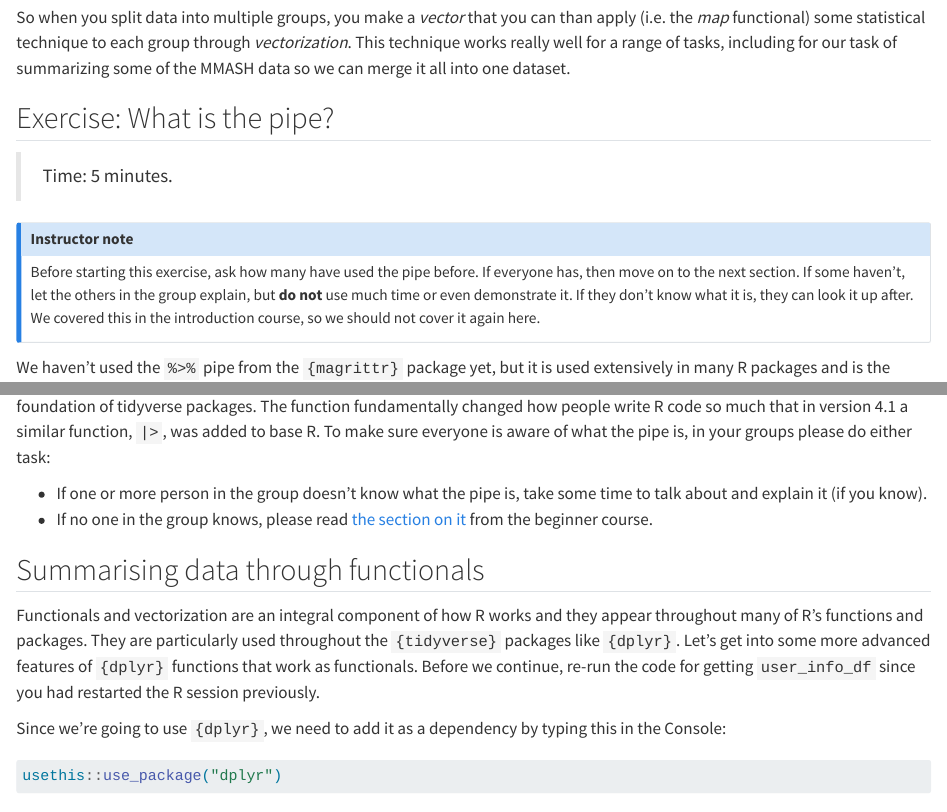
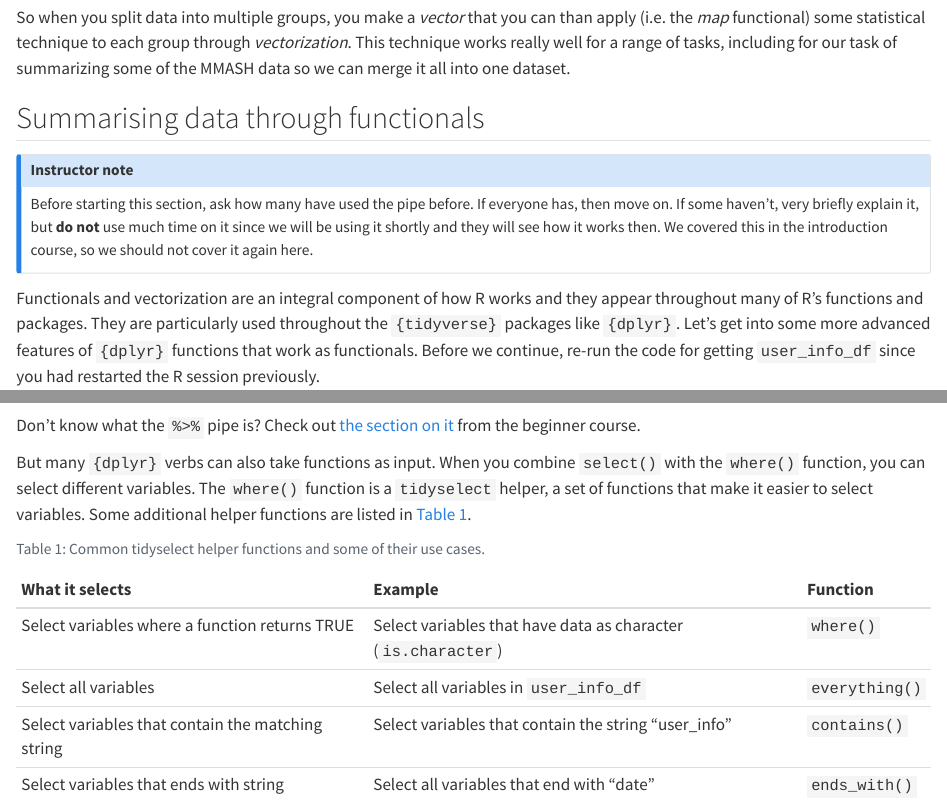
Before and after one commit to rostools/r-cubed-intermediate, a Quarto document (sessions/functionals.qmd): the page in a window 1100 px wide, from 9460 px down, and a second part further down, joined at a grey line. Rendered offline with R 4.5, knitr and Pandoc in place of Quarto, with nearby package versions; drawn as R Markdown's standard HTML page in place of the format the file asks for; some code elsewhere in the file could not run offline.

Commit message:
remove pipe exercise

````diff
--- a/sessions/functionals.qmd
+++ b/sessions/functionals.qmd
@@ -495,35 +495,17 @@ technique to each group through *vectorization*. This technique works
 really well for a range of tasks, including for our task of summarizing
 some of the MMASH data so we can merge it all into one dataset.
 
-## Exercise: What is the pipe?
-
-> Time: 5 minutes.
+## Summarising data through functionals {#sec-summarise-with-functionals}
 
 ::: {.callout-note appearance="minimal" collapse="true"}
 ## Instructor note
 
-Before starting this exercise, ask how many have used the pipe before.
-If everyone has, then move on to the next section. If some haven't, let
-the others in the group explain, but **do not** use much time or even
-demonstrate it. If they don't know what it is, they can look it up
-after. We covered this in the introduction course, so we should not
-cover it again here.
+Before starting this section, ask how many have used the pipe before. If
+everyone has, then move on. If some haven't, very briefly explain it,
+but **do not** use much time on it since we will be using it shortly and
+they will see how it works then. We covered this in the introduction
+course, so we should not cover it again here.
 :::
-
-We haven't used the `%>%` pipe from the `{magrittr}` package yet, but it
-is used extensively in many R packages and is the foundation of
-tidyverse packages. The function fundamentally changed how people write
-R code so much that in version 4.1 a similar function, `|>`, was added
-to base R. To make sure everyone is aware of what the pipe is, in your
-groups please do either task:
-
--   If one or more person in the group doesn't know what the pipe is,
-    take some time to talk about and explain it (if you know).
--   If no one in the group knows, please read [the section on
-    it](https://r-cubed-intro.rostools.org/sessions/data-management.html#chaining-functions-with-the-pipe)
-    from the beginner course.
-
-## Summarising data through functionals {#sec-summarise-with-functionals}
 
 Functionals and vectorization are an integral component of how R works
 and they appear throughout many of R's functions and packages. They are
@@ -553,6 +535,12 @@ column, you would type out:
 user_info_df %>%
   select(age)
 ```
+
+::: aside
+Don't know what the `%>%` pipe is? Check out [the section on
+it](https://r-cubed-intro.rostools.org/sessions/data-management.html#chaining-functions-with-the-pipe)
+from the beginner course.
+:::
 
 But many `{dplyr}` verbs can also take functions as input. When you
 combine `select()` with the `where()` function, you can select different
````
